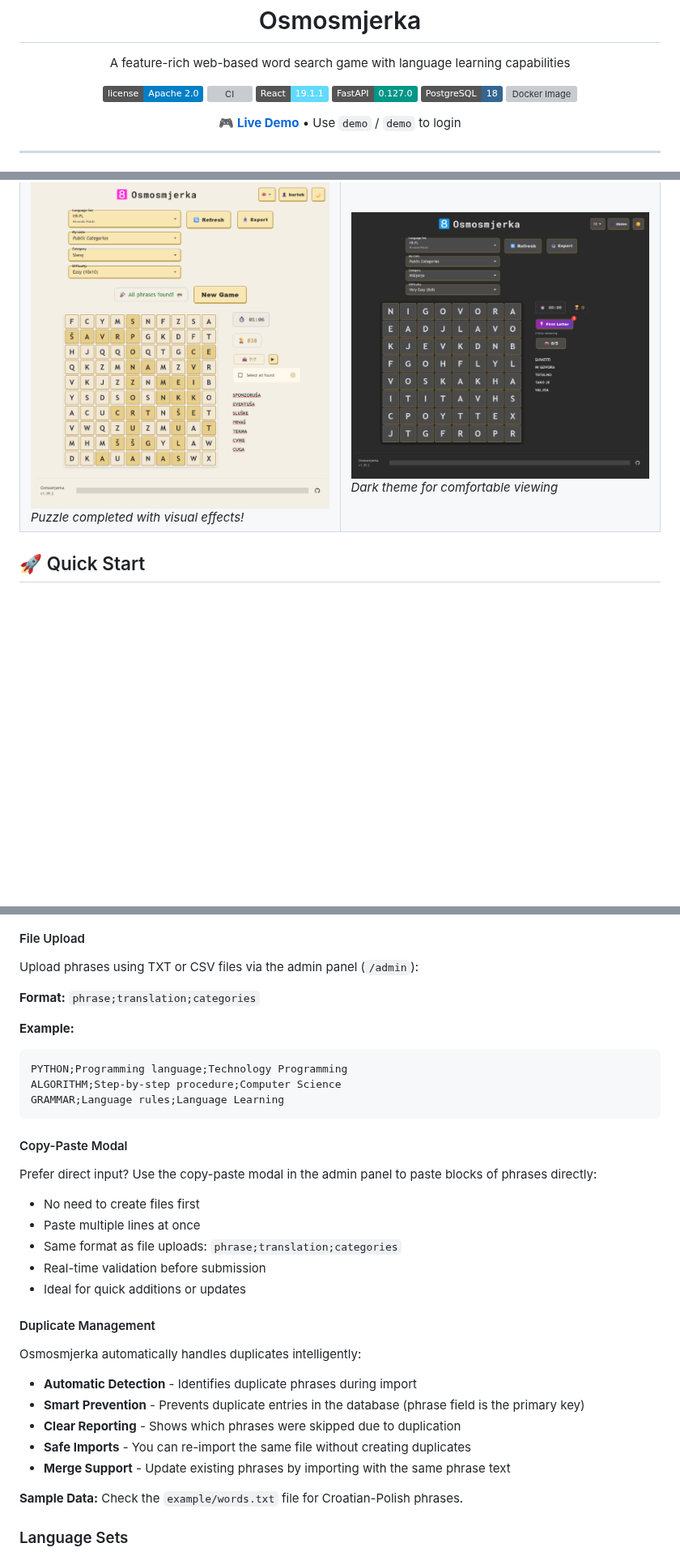
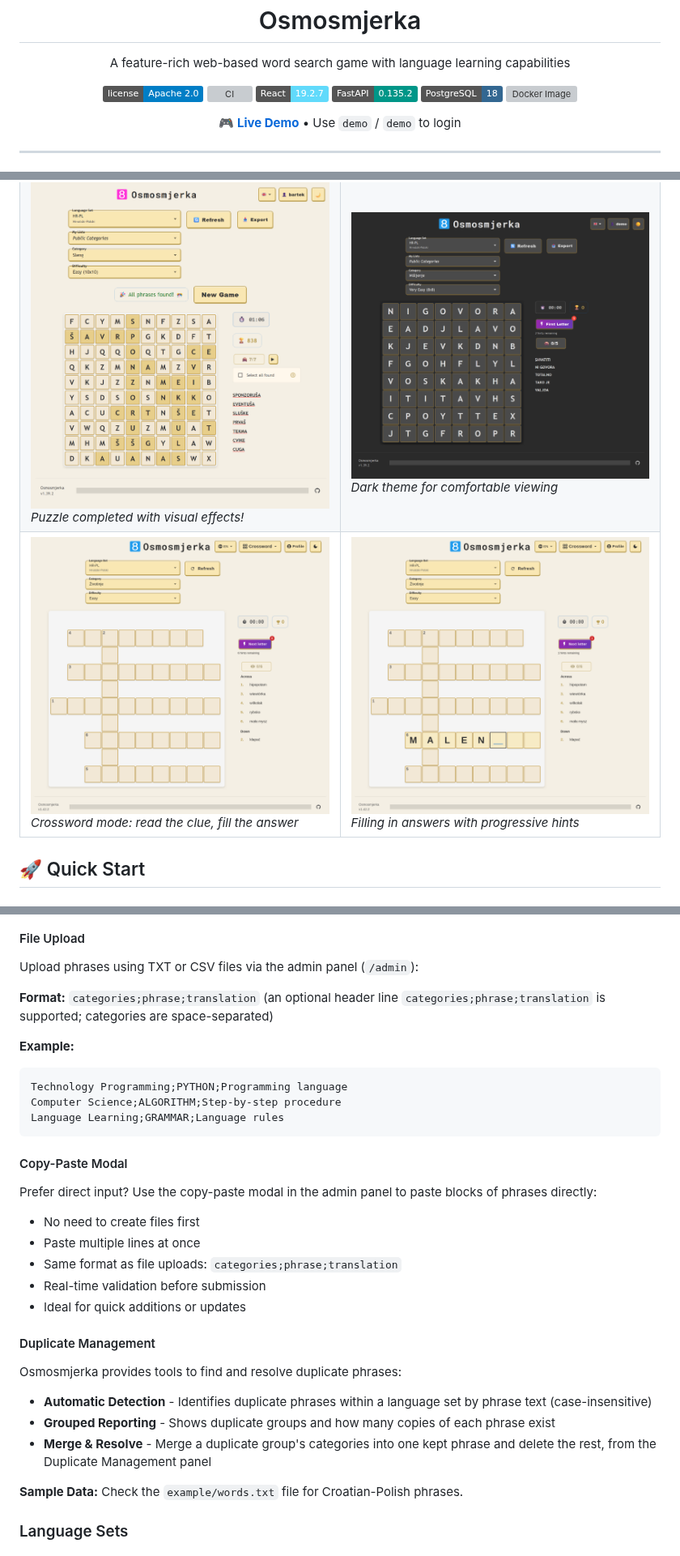
Before and after one commit to bartekmp/osmosmjerka, a Markdown page: README.md, 3 parts joined by grey strips. Shown at 81% size. Drawn GitHub-style; pictures changed too: docs/assets/osmosmjerka-crossword-solving.png (added), docs/assets/osmosmjerka-crossword.png (added); badges without logos; blank space fills up the shorter version; grey boxes are pictures that could not be loaded.

````diff
--- a/README.md
+++ b/README.md
@@ -6,8 +6,8 @@
 
   [![License](https://img.shields.io/badge/license-Apache%202.0-blue.svg)](LICENSE)
   [![CI](https://github.com/bartekmp/osmosmjerka/actions/workflows/ci-pipeline.yml/badge.svg)](https://github.com/bartekmp/osmosmjerka/actions/workflows/ci-pipeline.yml)
-  [![React](https://img.shields.io/badge/React-19.1.1-61dafb?logo=react)](https://react.dev/)
-  [![FastAPI](https://img.shields.io/badge/FastAPI-0.127.0-009688?logo=fastapi)](https://fastapi.tiangolo.com/)
+  [![React](https://img.shields.io/badge/React-19.2.7-61dafb?logo=react)](https://react.dev/)
+  [![FastAPI](https://img.shields.io/badge/FastAPI-0.135.2-009688?logo=fastapi)](https://fastapi.tiangolo.com/)
   [![PostgreSQL](https://img.shields.io/badge/PostgreSQL-18-336791?logo=postgresql)](https://www.postgresql.org/)
   [![Docker Image](https://img.shields.io/badge/docker-ghcr.io%2Fbartekmp%2Fosmosmjerka-blue?logo=docker)](https://github.com/bartekmp/osmosmjerka/pkgs/container/osmosmjerka)
 
@@ -90,6 +97,16 @@ Find all phrases hidden in the grid! Phrases can appear in eight directions: hor
     <td width="50%">
       <img src="docs/assets/osmosmjerka-nightmode.png" alt="Dark Mode"><br>
       <em>Dark theme for comfortable viewing</em>
+    </td>
+  </tr>
+  <tr>
+    <td width="50%">
+      <img src="docs/assets/osmosmjerka-crossword.png" alt="Crossword mode"><br>
+      <em>Crossword mode: read the clue, fill the answer</em>
+    </td>
+    <td width="50%">
+      <img src="docs/assets/osmosmjerka-crossword-solving.png" alt="Solving a crossword"><br>
+      <em>Filling in answers with progressive hints</em>
     </td>
   </tr>
 </table>
@@ -250,30 +267,28 @@ The admin panel provides multiple ways to add phrases to your database:
 #### File Upload
 Upload phrases using TXT or CSV files via the admin panel (`/admin`):
 
-**Format:** `phrase;translation;categories`
+**Format:** `categories;phrase;translation` (an optional header line `categories;phrase;translation` is supported; categories are space-separated)
 
 **Example:**
 ```
-PYTHON;Programming language;Technology Programming
-ALGORITHM;Step-by-step procedure;Computer Science
-GRAMMAR;Language rules;Language Learning
+Technology Programming;PYTHON;Programming language
+Computer Science;ALGORITHM;Step-by-step procedure
+Language Learning;GRAMMAR;Language rules
 ```
 
 #### Copy-Paste Modal
 Prefer direct input? Use the copy-paste modal in the admin panel to paste blocks of phrases directly:
 - No need to create files first
 - Paste multiple lines at once
-- Same format as file uploads: `phrase;translation;categories`
+- Same format as file uploads: `categories;phrase;translation`
 - Real-time validation before submission
 - Ideal for quick additions or updates
 
 #### Duplicate Management
-Osmosmjerka automatically handles duplicates intelligently:
-- **Automatic Detection** - Identifies duplicate phrases during import
-- **Smart Prevention** - Prevents duplicate entries in the database (phrase field is the primary key)
-- **Clear Reporting** - Shows which phrases were skipped due to duplication
-- **Safe Imports** - You can re-import the same file without creating duplicates
-- **Merge Support** - Update existing phrases by importing with the same phrase text
+Osmosmjerka provides tools to find and resolve duplicate phrases:
+- **Automatic Detection** - Identifies duplicate phrases within a language set by phrase text (case-insensitive)
+- **Grouped Reporting** - Shows duplicate groups and how many copies of each phrase exist
+- **Merge & Resolve** - Merge a duplicate group's categories into one kept phrase and delete the rest, from the Duplicate Management panel
 
 **Sample Data:** Check the `example/words.txt` file for Croatian-Polish phrases.
 
````
Also changed, not shown: other parts of README.md (+23 -15 lines).
